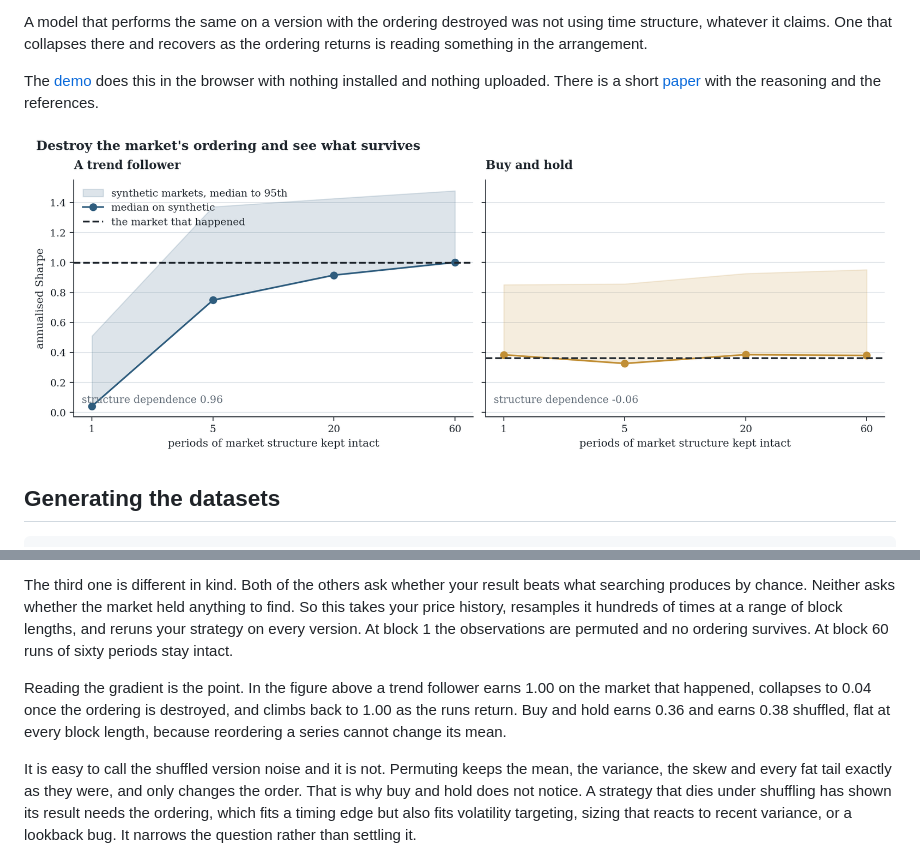
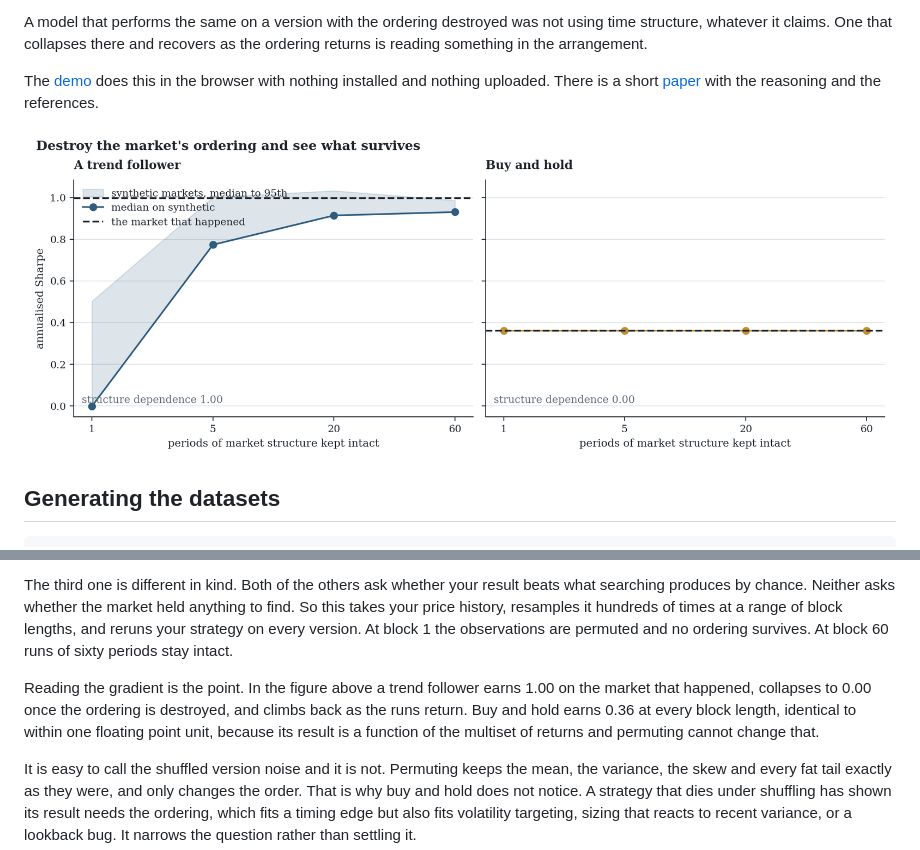
Before and after one commit to RomanMski/overfitlab, a Markdown page: README.md, 2 parts joined by grey strips. Drawn GitHub-style; pictures changed too: docs/images/structure-sweep.png.

```diff
--- a/README.md
+++ b/README.md
@@ -33,7 +33,7 @@ The second check splits your history in half every possible way, finds the best
 
 The third one is different in kind. Both of the others ask whether your result beats what searching produces by chance. Neither asks whether the market held anything to find. So this takes your price history, resamples it hundreds of times at a range of block lengths, and reruns your strategy on every version. At block 1 the observations are permuted and no ordering survives. At block 60 runs of sixty periods stay intact.
 
-Reading the gradient is the point. In the figure above a trend follower earns 1.00 on the market that happened, collapses to 0.04 once the ordering is destroyed, and climbs back to 1.00 as the runs return. Buy and hold earns 0.36 and earns 0.38 shuffled, flat at every block length, because reordering a series cannot change its mean.
+Reading the gradient is the point. In the figure above a trend follower earns 1.00 on the market that happened, collapses to 0.00 once the ordering is destroyed, and climbs back as the runs return. Buy and hold earns 0.36 at every block length, identical to within one floating point unit, because its result is a function of the multiset of returns and permuting cannot change that.
 
 It is easy to call the shuffled version noise and it is not. Permuting keeps the mean, the variance, the skew and every fat tail exactly as they were, and only changes the order. That is why buy and hold does not notice. A strategy that dies under shuffling has shown its result needs the ordering, which fits a timing edge but also fits volatility targeting, sizing that reacts to recent variance, or a lookback bug. It narrows the question rather than settling it.
 
```
Also changed, not shown: public/og.png, 6 other files.
